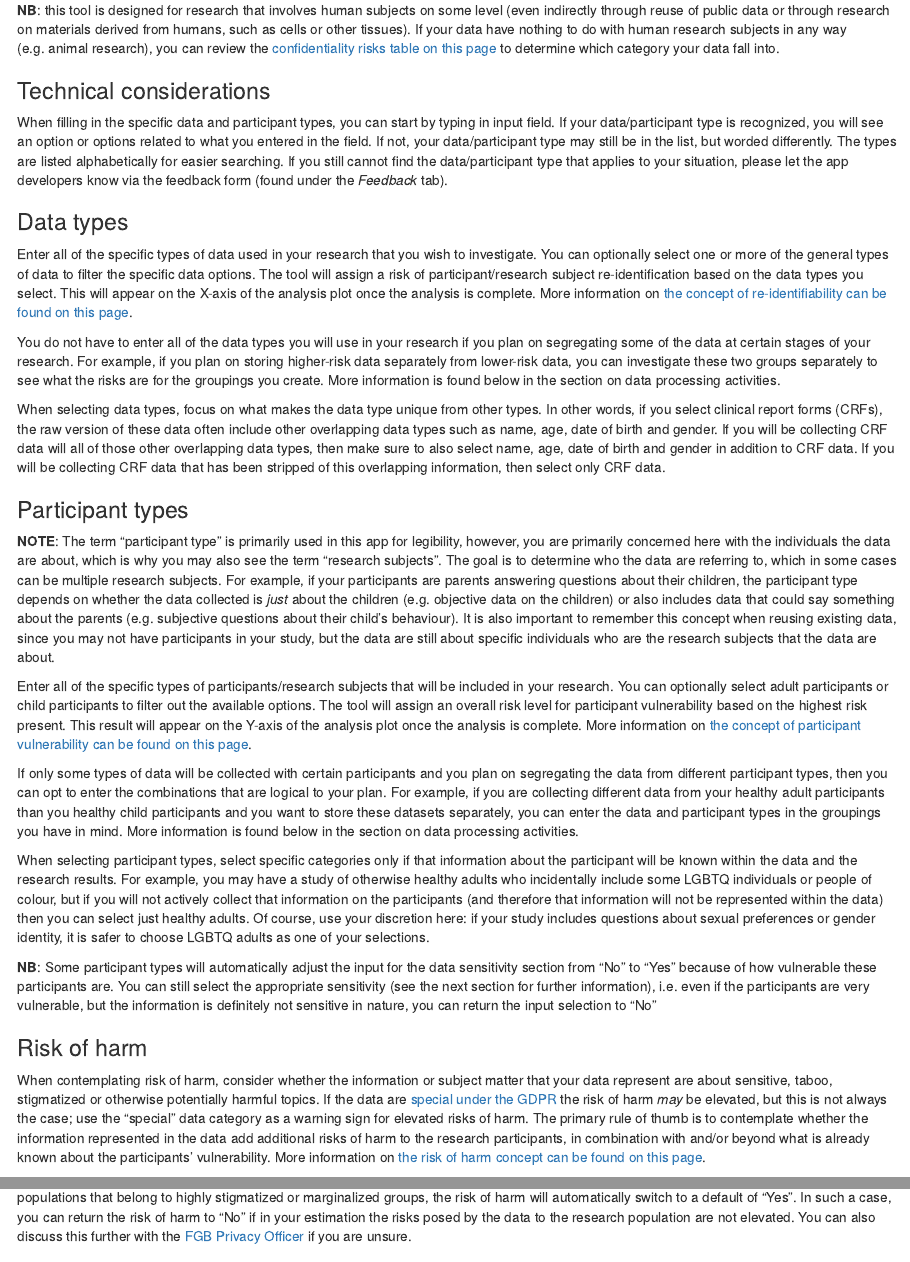
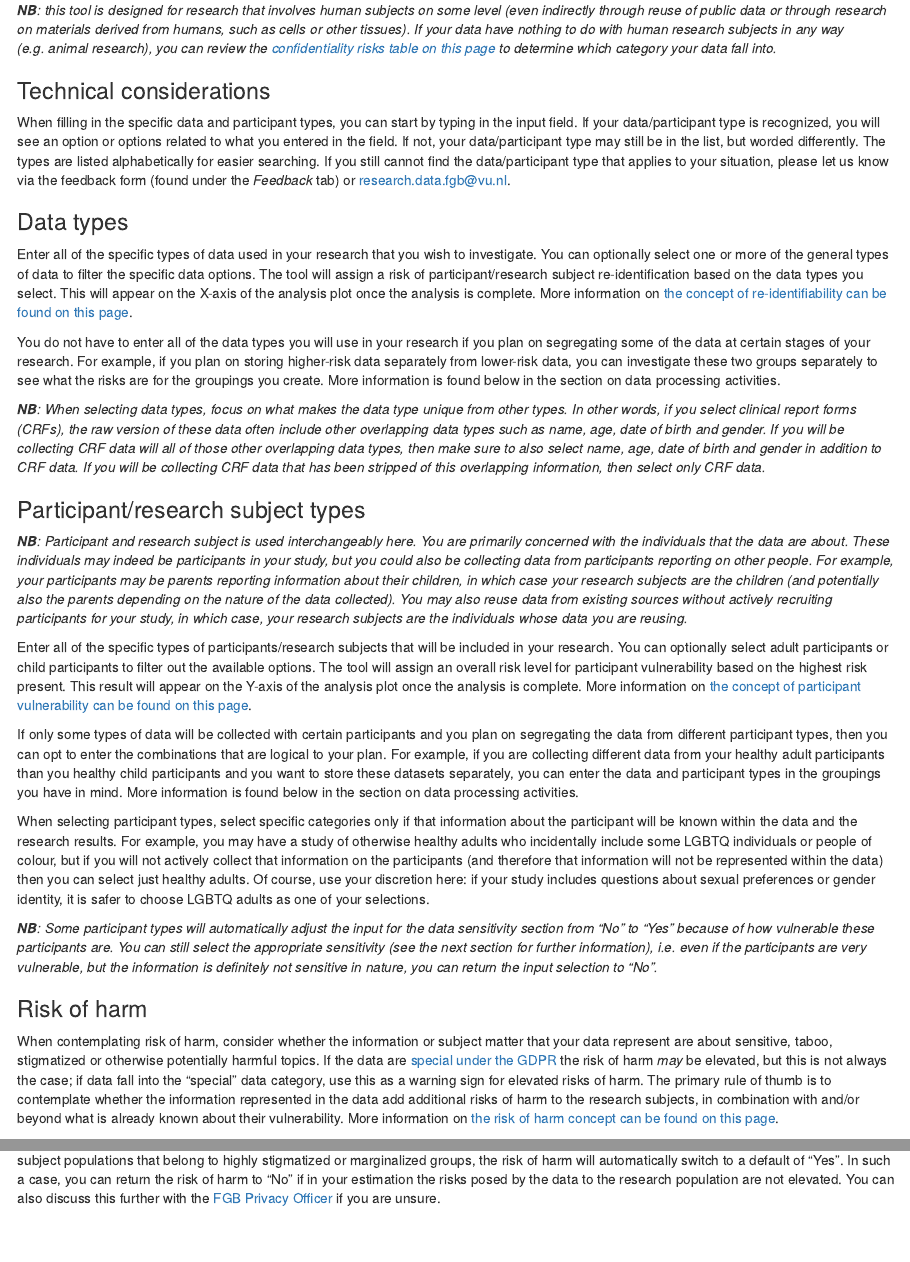
Before and after one commit to FGB-REPS/risk_levels_app, an R Markdown document (mdFiles/instructions.Rmd): the page in a window 1100 px wide, from 130 px down, and a second part further down, joined at a grey line. Rendered offline with R 4.5, knitr and Pandoc, with nearby package versions.

Commit message:
simplified data types names and switch participant to research subject more often

```diff
--- a/mdFiles/instructions.Rmd
+++ b/mdFiles/instructions.Rmd
@@ -3,11 +3,12 @@
 
 This tool is intended to provide insight into the privacy and security risks posed by the data you will use in your research. Enter the types of data you will collect, the types of participants you will study, and whether the information or subject matter in the data are sensitive in nature. Based on your input, you will be provided a privacy risk colour-coding and recommendations for keeping the data safe during and after your research.
 
-**NB**: this tool is designed for research that involves human subjects on some level (even indirectly through reuse of public data or through research on materials derived from humans, such as cells or other tissues). If your data have nothing to do with human research subjects in any way (e.g. animal research), you can review the [confidentiality risks table on this page](https://fgb-rdm.nl/Security/PrivacyRisks.html#confidentiality){target="_blank"} to determine which category your data fall into.
+<em>**NB**: this tool is designed for research that involves human subjects on some level (even indirectly through reuse of public data or through research on materials derived from humans, such as cells or other tissues). If your data have nothing to do with human research subjects in any way (e.g. animal research), you can review the [confidentiality risks table on this page](https://fgb-rdm.nl/Security/PrivacyRisks.html#confidentiality){target="_blank"} to determine which category your data fall into.</em>
+<!-- "_ _" seems to not be working here to italicize the above text so using html <em> tags -->
 
 ### Technical considerations
 
-When filling in the specific data and participant types, you can start by typing in input field. If your data/participant type is recognized, you will see an option or options related to what you entered in the field. If not, your data/participant type may still be in the list, but worded differently. The types are listed alphabetically for easier searching. If you still cannot find the data/participant type that applies to your situation, please let the app developers know via the feedback form (found under the *Feedback* tab).
+When filling in the specific data and participant types, you can start by typing in the input field. If your data/participant type is recognized, you will see an option or options related to what you entered in the field. If not, your data/participant type may still be in the list, but worded differently. The types are listed alphabetically for easier searching. If you still cannot find the data/participant type that applies to your situation, please let us know via the feedback form (found under the *Feedback* tab) or [research.data.fgb@vu.nl](mailto:research.data.fgb@vu.nl){.email}.
 
 ### Data types
 
@@ -15,11 +16,11 @@ Enter all of the specific types of data used in your research that you wish to i
 
 You do not have to enter all of the data types you will use in your research if you plan on segregating some of the data at certain stages of your research. For example, if you plan on storing higher-risk data separately from lower-risk data, you can investigate these two groups separately to see what the risks are for the groupings you create. More information is found below in the section on data processing activities.
 
-When selecting data types, focus on what makes the data type unique from other types. In other words, if you select clinical report forms (CRFs), the raw version of these data often include other overlapping data types such as name, age, date of birth and gender. If you will be collecting CRF data will all of those other overlapping data types, then make sure to also select name, age, date of birth and gender in addition to CRF data. If you will be collecting CRF data that has been stripped of this overlapping information, then select only CRF data.
+_**NB**: When selecting data types, focus on what makes the data type unique from other types. In other words, if you select clinical report forms (CRFs), the raw version of these data often include other overlapping data types such as name, age, date of birth and gender. If you will be collecting CRF data will all of those other overlapping data types, then make sure to also select name, age, date of birth and gender in addition to CRF data. If you will be collecting CRF data that has been stripped of this overlapping information, then select only CRF data._
 
-### Participant types
+### Participant/research subject types
 
-**NOTE**: The term "participant type" is primarily used in this app for legibility, however, you are primarily concerned here with the individuals the data are about, which is why you may also see the term "research subjects". The goal is to determine who the data are referring to, which in some cases can be multiple research subjects. For example, if your participants are parents answering questions about their children, the participant type depends on whether the data collected is *just* about the children (e.g. objective data on the children) or also includes data that could say something about the parents (e.g. subjective questions about their child's behaviour). It is also important to remember this concept when reusing existing data, since you may not have participants in your study, but the data are still about specific individuals who are the research subjects that the data are about.
+_**NB**: Participant and research subject is used interchangeably here. You are primarily concerned with the individuals that the data are about. These individuals may indeed be participants in your study, but you could also be collecting data from participants reporting on other people. For example, your participants may be parents reporting information about their children, in which case your research subjects are the children (and potentially also the parents depending on the nature of the data collected). You may also reuse data from existing sources without actively recruiting participants for your study, in which case, your research subjects are the individuals whose data you are reusing._
 
 Enter all of the specific types of participants/research subjects that will be included in your research. You can optionally select adult participants or child participants to filter out the available options. The tool will assign an overall risk level for participant vulnerability based on the highest risk present. This result will appear on the Y-axis of the analysis plot once the analysis is complete. More information on [the concept of participant vulnerability can be found on this page](https://fgb-rdm.nl/Security/PrivacyRisks.html#vulnerability){target="_blank"}.
 
@@ -27,13 +28,13 @@ If only some types of data will be collected with certain participants and you p
 
 When selecting participant types, select specific categories only if that information about the participant will be known within the data and the research results. For example, you may have a study of otherwise healthy adults who incidentally include some LGBTQ individuals or people of colour, but if you will not actively collect that information on the participants (and therefore that information will not be represented within the data) then you can select just healthy adults. Of course, use your discretion here: if your study includes questions about sexual preferences or gender identity, it is safer to choose LGBTQ adults as one of your selections.
 
-**NB**: Some participant types will automatically adjust the input for the data sensitivity section from "No" to "Yes" because of how vulnerable these participants are. You can still select the appropriate sensitivity (see the next section for further information), i.e. even if the participants are very vulnerable, but the information is definitely not sensitive in nature, you can return the input selection to "No"
+_**NB**: Some participant types will automatically adjust the input for the data sensitivity section from "No" to "Yes" because of how vulnerable these participants are. You can still select the appropriate sensitivity (see the next section for further information), i.e. even if the participants are very vulnerable, but the information is definitely not sensitive in nature, you can return the input selection to "No"._
 
 ### Risk of harm
 
-When contemplating risk of harm, consider whether the information or subject matter that your data represent are about sensitive, taboo, stigmatized or otherwise potentially harmful topics. If the data are [special under the GDPR](https://fgb-rdm.nl/legal/GDPRBasics.html#special){target="_blank"} the risk of harm *may* be elevated, but this is not always the case; use the "special" data category as a warning sign for elevated risks of harm. The primary rule of thumb is to contemplate whether the information represented in the data add additional risks of harm to the research participants, in combination with and/or beyond what is already known about the participants' vulnerability. More information on [the risk of harm concept can be found on this page](https://fgb-rdm.nl/Security/PrivacyRisks.html#harm){target="_blank"}.
+When contemplating risk of harm, consider whether the information or subject matter that your data represent are about sensitive, taboo, stigmatized or otherwise potentially harmful topics. If the data are [special under the GDPR](https://fgb-rdm.nl/legal/GDPRBasics.html#special){target="_blank"} the risk of harm *may* be elevated, but this is not always the case; if data fall into the "special" data category, use this as a warning sign for elevated risks of harm. The primary rule of thumb is to contemplate whether the information represented in the data add additional risks of harm to the research subjects, in combination with and/or beyond what is already known about their vulnerability. More information on [the risk of harm concept can be found on this page](https://fgb-rdm.nl/Security/PrivacyRisks.html#harm){target="_blank"}.
 
-The default for risk of harm is set to "No", but you can adjust this to "Yes" if the content of your data elevate the risks of harm. For certain participant populations that belong to highly stigmatized or marginalized groups, the risk of harm will automatically switch to a default of "Yes". In such a case, you can return the risk of harm to "No" if in your estimation the risks posed by the data to the research population are not elevated. You can also discuss this further with the [FGB Privacy Officer](mailto:research.data.fgb@vu.nl) if you are unsure.
+The default for risk of harm is set to "No", but you can adjust this to "Yes" if the content of your data elevate the risks of harm. For certain research subject populations that belong to highly stigmatized or marginalized groups, the risk of harm will automatically switch to a default of "Yes". In such a case, you can return the risk of harm to "No" if in your estimation the risks posed by the data to the research population are not elevated. You can also discuss this further with the [FGB Privacy Officer](mailto:research.data.fgb@vu.nl) if you are unsure.
 
 ### Data processing activities
 
```
Also changed, not shown: app.R (+6 -5 lines), data/rskData.RData.
